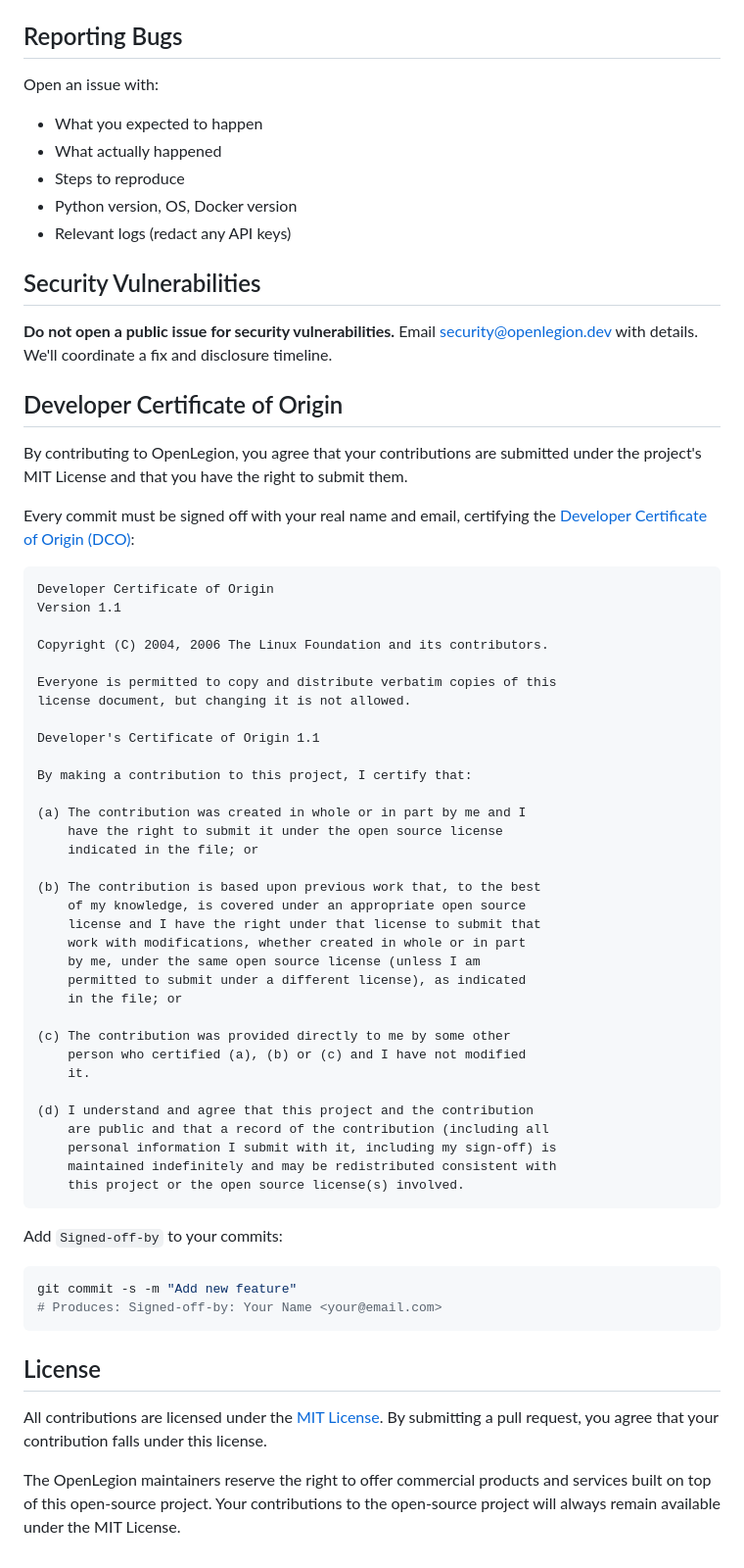
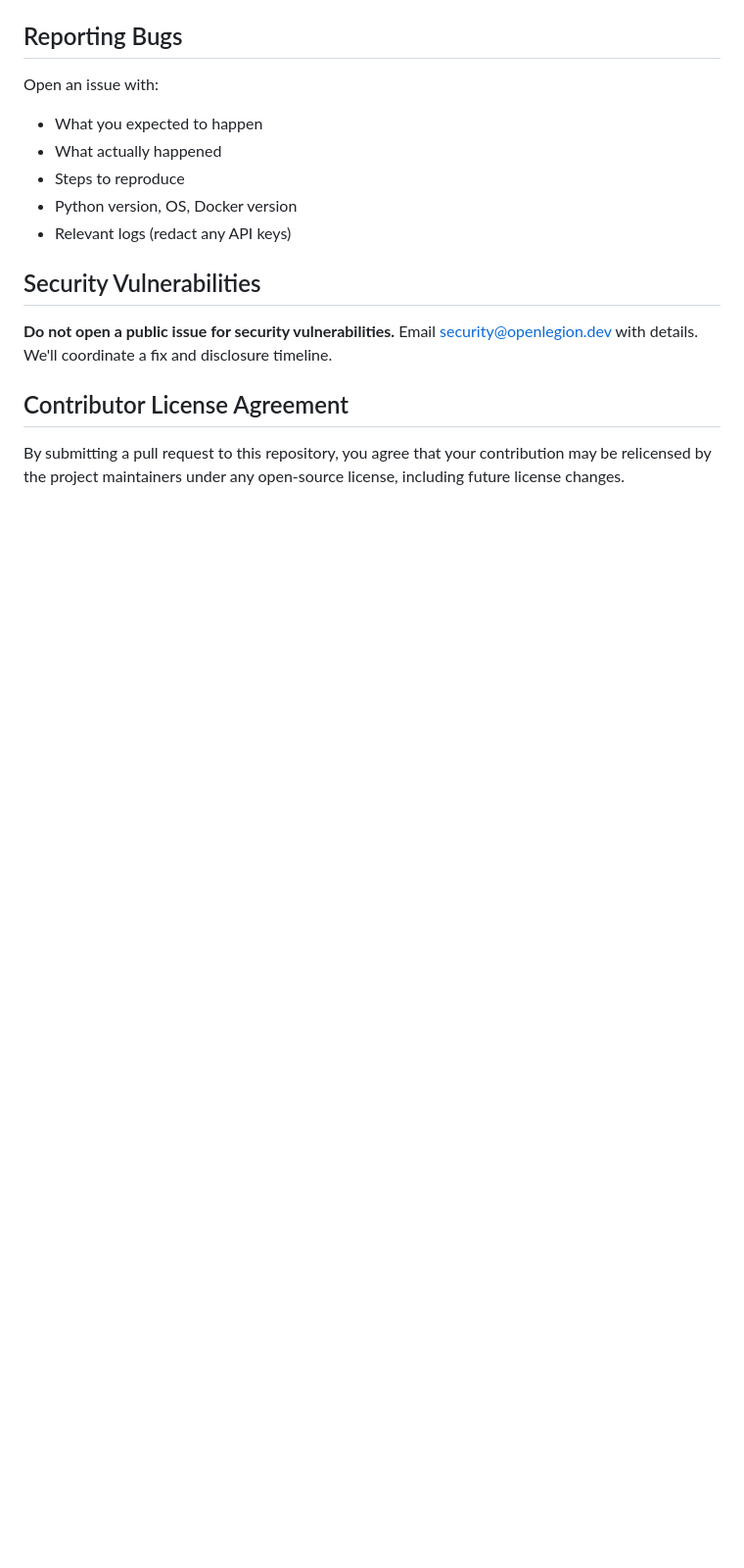
Before and after one commit to openlegion-ai/openlegion, a Markdown page: CONTRIBUTING.md, the part around the change. Shown at 98% size. Drawn GitHub-style; blank space fills up the shorter version.

Commit message:
Replace DCO with Contributor License Agreement
Simplified contributor agreement that permits relicensing under any
open-source license, including future license changes.

````diff
--- a/CONTRIBUTING.md
+++ b/CONTRIBUTING.md
@@ -157,57 +157,6 @@ Open an issue with:
 
 **Do not open a public issue for security vulnerabilities.** Email security@openlegion.dev with details. We'll coordinate a fix and disclosure timeline.
 
-## Developer Certificate of Origin
+## Contributor License Agreement
 
-By contributing to OpenLegion, you agree that your contributions are submitted under the project's MIT License and that you have the right to submit them.
-
-Every commit must be signed off with your real name and email, certifying the [Developer Certificate of Origin (DCO)](https://developercertificate.org/):
-
-```
-Developer Certificate of Origin
-Version 1.1
-
-Copyright (C) 2004, 2006 The Linux Foundation and its contributors.
-
-Everyone is permitted to copy and distribute verbatim copies of this
-license document, but changing it is not allowed.
-
-Developer's Certificate of Origin 1.1
-
-By making a contribution to this project, I certify that:
-
-(a) The contribution was created in whole or in part by me and I
-    have the right to submit it under the open source license
-    indicated in the file; or
-
-(b) The contribution is based upon previous work that, to the best
-    of my knowledge, is covered under an appropriate open source
-    license and I have the right under that license to submit that
-    work with modifications, whether created in whole or in part
-    by me, under the same open source license (unless I am
-    permitted to submit under a different license), as indicated
-    in the file; or
-
-(c) The contribution was provided directly to me by some other
-    person who certified (a), (b) or (c) and I have not modified
-    it.
-
-(d) I understand and agree that this project and the contribution
-    are public and that a record of the contribution (including all
-    personal information I submit with it, including my sign-off) is
-    maintained indefinitely and may be redistributed consistent with
-    this project or the open source license(s) involved.
-```
-
-Add `Signed-off-by` to your commits:
-
-```bash
-git commit -s -m "Add new feature"
-# Produces: Signed-off-by: Your Name <your@email.com>
-```
-
-## License
-
-All contributions are licensed under the [MIT License](LICENSE). By submitting a pull request, you agree that your contribution falls under this license.
-
-The OpenLegion maintainers reserve the right to offer commercial products and services built on top of this open-source project. Your contributions to the open-source project will always remain available under the MIT License.
+By submitting a pull request to this repository, you agree that your contribution may be relicensed by the project maintainers under any open-source license, including future license changes.
````
